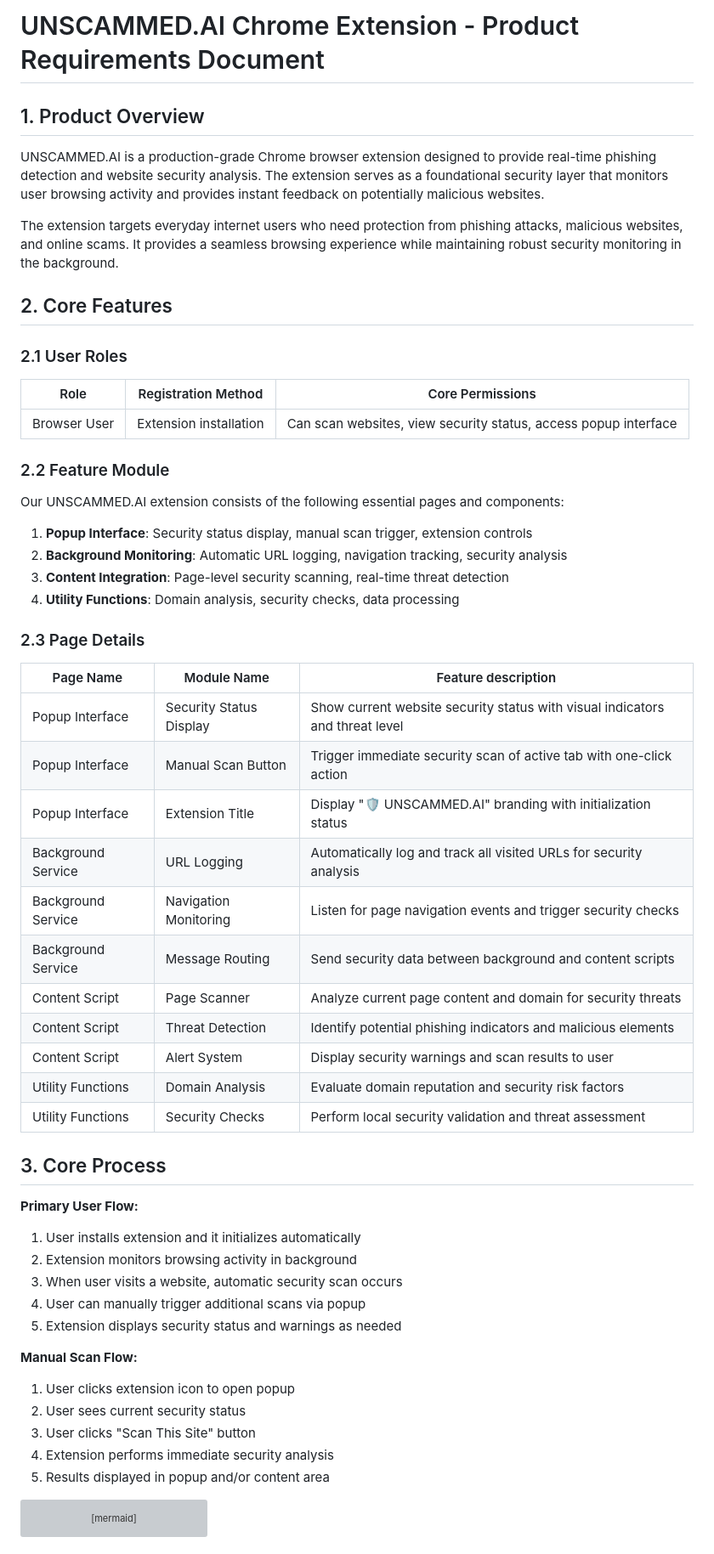
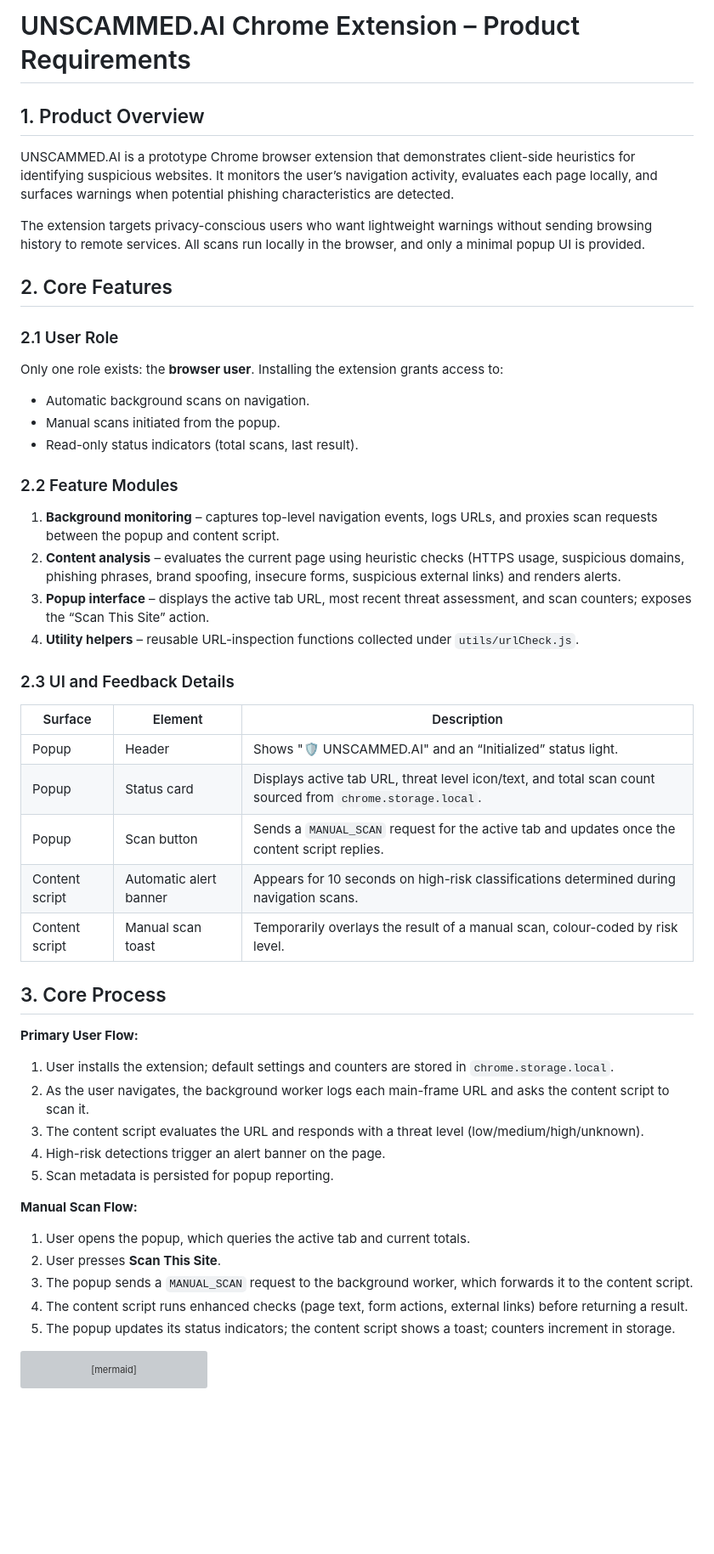
Before and after one commit to Raghavsingla123/UNSCAMMED-AI-BROWSER-EXTENSION, a Markdown page: .trae/documents/UNSCAMMED_AI_Product_Requirements.md, the part around one of its changes. Shown at 85% size. Rendered like a GitHub page; blank space fills up the shorter version; grey boxes are pictures that could not be loaded.

````diff
--- a/.trae/documents/UNSCAMMED_AI_Product_Requirements.md
+++ b/.trae/documents/UNSCAMMED_AI_Product_Requirements.md
@@ -1,59 +1,53 @@
-# UNSCAMMED.AI Chrome Extension - Product Requirements Document
+# UNSCAMMED.AI Chrome Extension – Product Requirements
 
 ## 1. Product Overview
 
-UNSCAMMED.AI is a production-grade Chrome browser extension designed to provide real-time phishing detection and website security analysis. The extension serves as a foundational security layer that monitors user browsing activity and provides instant feedback on potentially malicious websites.
+UNSCAMMED.AI is a prototype Chrome browser extension that demonstrates client-side heuristics for identifying suspicious websites. It monitors the user’s navigation activity, evaluates each page locally, and surfaces warnings when potential phishing characteristics are detected.
 
-The extension targets everyday internet users who need protection from phishing attacks, malicious websites, and online scams. It provides a seamless browsing experience while maintaining robust security monitoring in the background.
+The extension targets privacy-conscious users who want lightweight warnings without sending browsing history to remote services. All scans run locally in the browser, and only a minimal popup UI is provided.
 
 ## 2. Core Features
 
-### 2.1 User Roles
+### 2.1 User Role
 
-| Role | Registration Method | Core Permissions |
-|------|---------------------|------------------|
-| Browser User | Extension installation | Can scan websites, view security status, access popup interface |
+Only one role exists: the **browser user**. Installing the extension grants access to:
 
-### 2.2 Feature Module
+- Automatic background scans on navigation.
+- Manual scans initiated from the popup.
+- Read-only status indicators (total scans, last result).
 
-Our UNSCAMMED.AI extension consists of the following essential pages and components:
+### 2.2 Feature Modules
 
-1. **Popup Interface**: Security status display, manual scan trigger, extension controls
-2. **Background Monitoring**: Automatic URL logging, navigation tracking, security analysis
-3. **Content Integration**: Page-level security scanning, real-time threat detection
-4. **Utility Functions**: Domain analysis, security checks, data processing
+1. **Background monitoring** – captures top-level navigation events, logs URLs, and proxies scan requests between the popup and content script.
+2. **Content analysis** – evaluates the current page using heuristic checks (HTTPS usage, suspicious domains, phishing phrases, brand spoofing, insecure forms, suspicious external links) and renders alerts.
+3. **Popup interface** – displays the active tab URL, most recent threat assessment, and scan counters; exposes the “Scan This Site” action.
+4. **Utility helpers** – reusable URL-inspection functions collected under `utils/urlCheck.js`.
 
-### 2.3 Page Details
+### 2.3 UI and Feedback Details
 
-| Page Name | Module Name | Feature description |
-|-----------|-------------|---------------------|
-| Popup Interface | Security Status Display | Show current website security status with visual indicators and threat level |
-| Popup Interface | Manual Scan Button | Trigger immediate security scan of active tab with one-click action |
-| Popup Interface | Extension Title | Display "🛡️ UNSCAMMED.AI" branding with initialization status |
-| Background Service | URL Logging | Automatically log and track all visited URLs for security analysis |
-| Background Service | Navigation Monitoring | Listen for page navigation events and trigger security checks |
-| Background Service | Message Routing | Send security data between background and content scripts |
-| Content Script | Page Scanner | Analyze current page content and domain for security threats |
-| Content Script | Threat Detection | Identify potential phishing indicators and malicious elements |
-| Content Script | Alert System | Display security warnings and scan results to user |
-| Utility Functions | Domain Analysis | Evaluate domain reputation and security risk factors |
-| Utility Functions | Security Checks | Perform local security validation and threat assessment |
+| Surface | Element | Description |
+|---------|---------|-------------|
+| Popup | Header | Shows "🛡️ UNSCAMMED.AI" and an “Initialized” status light. |
+| Popup | Status card | Displays active tab URL, threat level icon/text, and total scan count sourced from `chrome.storage.local`. |
+| Popup | Scan button | Sends a `MANUAL_SCAN` request for the active tab and updates once the content script replies. |
+| Content script | Automatic alert banner | Appears for 10 seconds on high-risk classifications determined during navigation scans. |
+| Content script | Manual scan toast | Temporarily overlays the result of a manual scan, colour-coded by risk level. |
 
 ## 3. Core Process
 
 **Primary User Flow:**
-1. User installs extension and it initializes automatically
-2. Extension monitors browsing activity in background
-3. When user visits a website, automatic security scan occurs
-4. User can manually trigger additional scans via popup
-5. Extension displays security status and warnings as needed
+1. User installs the extension; default settings and counters are stored in `chrome.storage.local`.
+2. As the user navigates, the background worker logs each main-frame URL and asks the content script to scan it.
+3. The content script evaluates the URL and responds with a threat level (low/medium/high/unknown).
+4. High-risk detections trigger an alert banner on the page.
+5. Scan metadata is persisted for popup reporting.
 
 **Manual Scan Flow:**
-1. User clicks extension icon to open popup
-2. User sees current security status
-3. User clicks "Scan This Site" button
-4. Extension performs immediate security analysis
-5. Results displayed in popup and/or content area
+1. User opens the popup, which queries the active tab and current totals.
+2. User presses **Scan This Site**.
+3. The popup sends a `MANUAL_SCAN` request to the background worker, which forwards it to the content script.
+4. The content script runs enhanced checks (page text, form actions, external links) before returning a result.
+5. The popup updates its status indicators; the content script shows a toast; counters increment in storage.
 
 ```mermaid
 graph TD
````
Also changed, not shown: other parts of .trae/documents/UNSCAMMED_AI_Product_Requirements.md (+6 -17 lines), README.md (+12 -11 lines).
